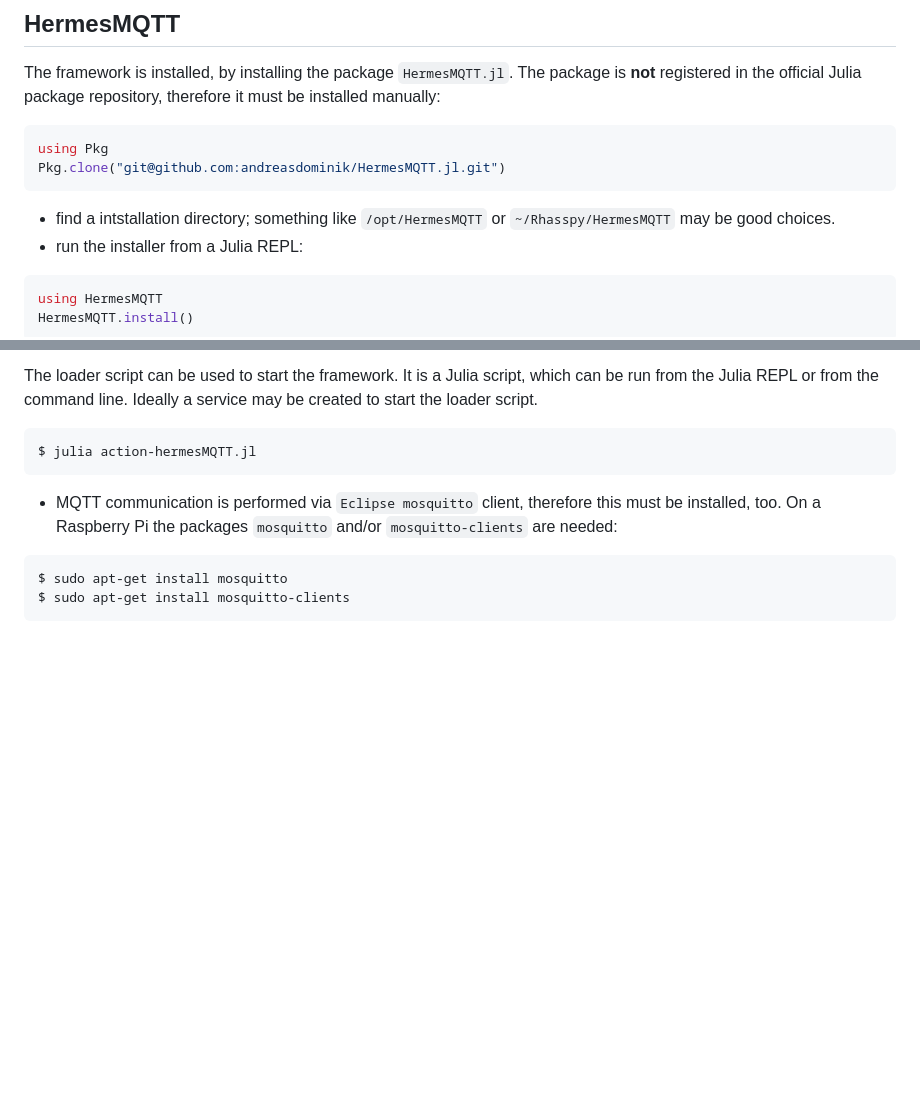
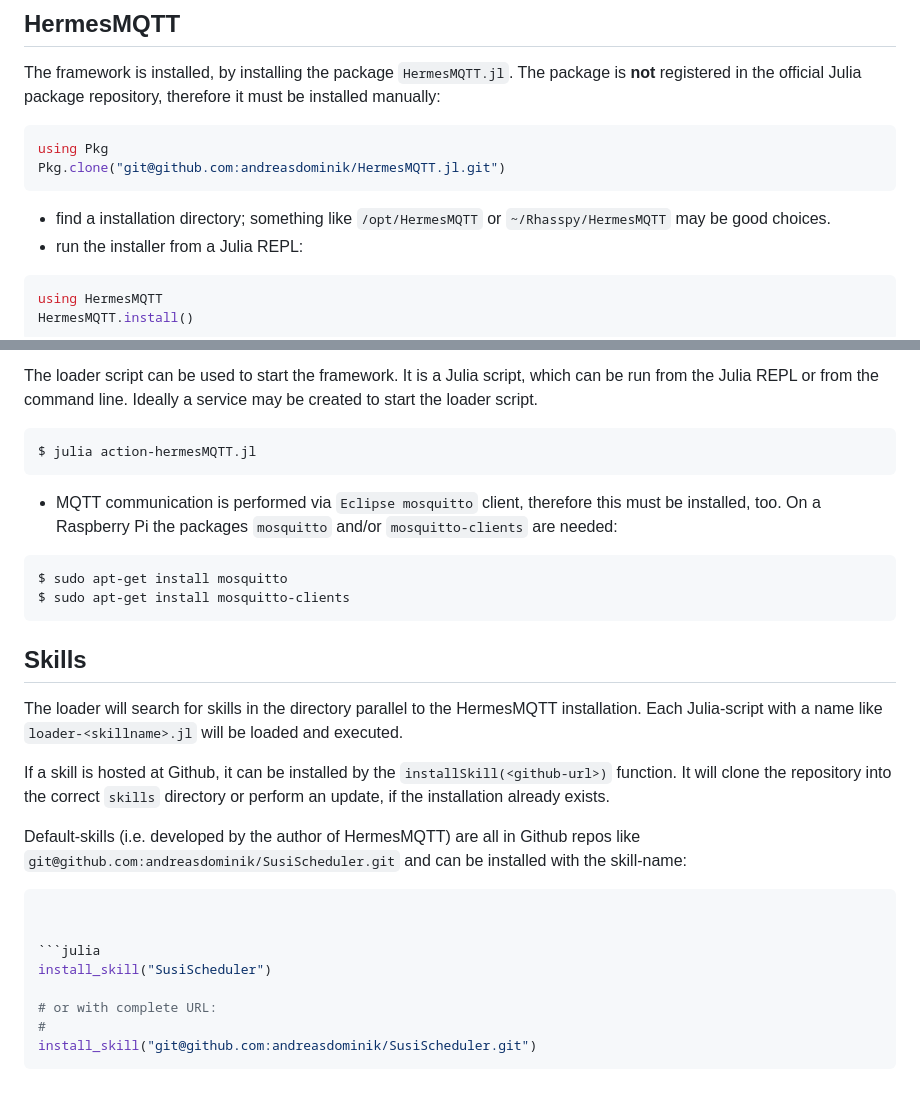
Before and after one commit to andreasdominik/HermesMQTT.jl, a Markdown page: docs/src/install.md, 2 parts joined by grey strips. Drawn GitHub-style; blank space fills up the shorter version.

Commit message:
install docs

````diff
--- a/docs/src/install.md
+++ b/docs/src/install.md
@@ -80,7 +80,7 @@ using Pkg
 Pkg.clone("git@github.com:andreasdominik/HermesMQTT.jl.git")
 ```
 
-+ find a intstallation directory;
++ find a installation directory;
   something like `/opt/HermesMQTT` or `~/Rhasspy/HermesMQTT` may be
   good choices.
 + run the installer from a Julia REPL:
@@ -115,3 +115,28 @@ $ julia action-hermesMQTT.jl
 $ sudo apt-get install mosquitto
 $ sudo apt-get install mosquitto-clients
 ```
+
+## Skills
+
+The loader will search for skills in the directory parallel to the
+HermesMQTT installation. Each Julia-script with a name like
+`loader-<skillname>.jl` will be loaded and executed.
+
+If a skill is hosted at Github, it can be installed by the
+`installSkill(<github-url>)` function. It will clone the repository into the
+correct `skills` directory or perform an update, if the installation
+already exists.
+
+Default-skills (i.e. developed by the author of HermesMQTT) are all
+in Github repos like `git@github.com:andreasdominik/SusiScheduler.git`
+and can be installed with the skill-name:
+```julia
+
+
+```julia
+install_skill("SusiScheduler")
+
+# or with complete URL:
+#
+install_skill("git@github.com:andreasdominik/SusiScheduler.git")
+```
````
